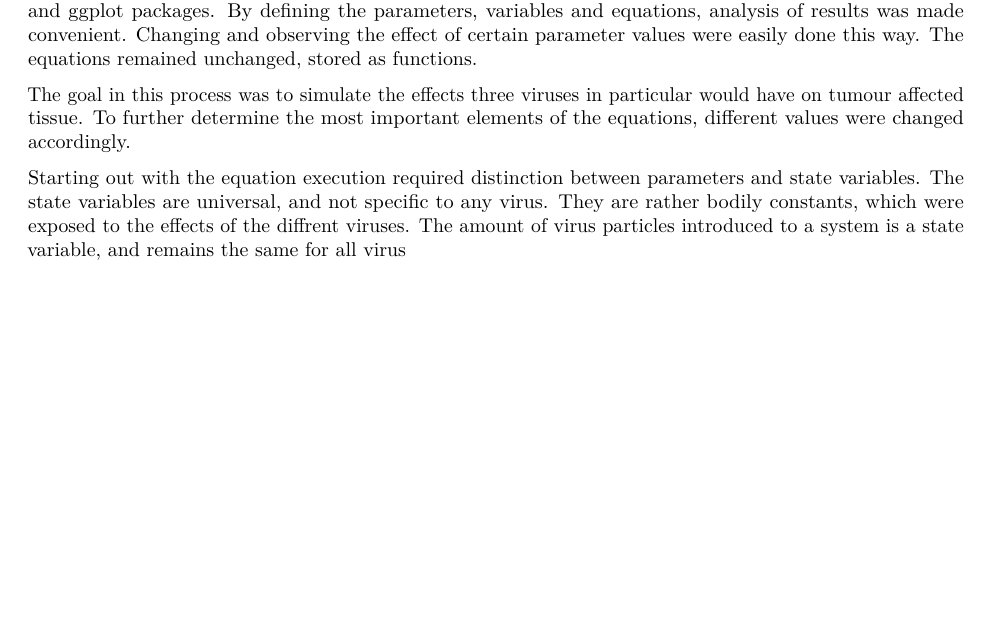
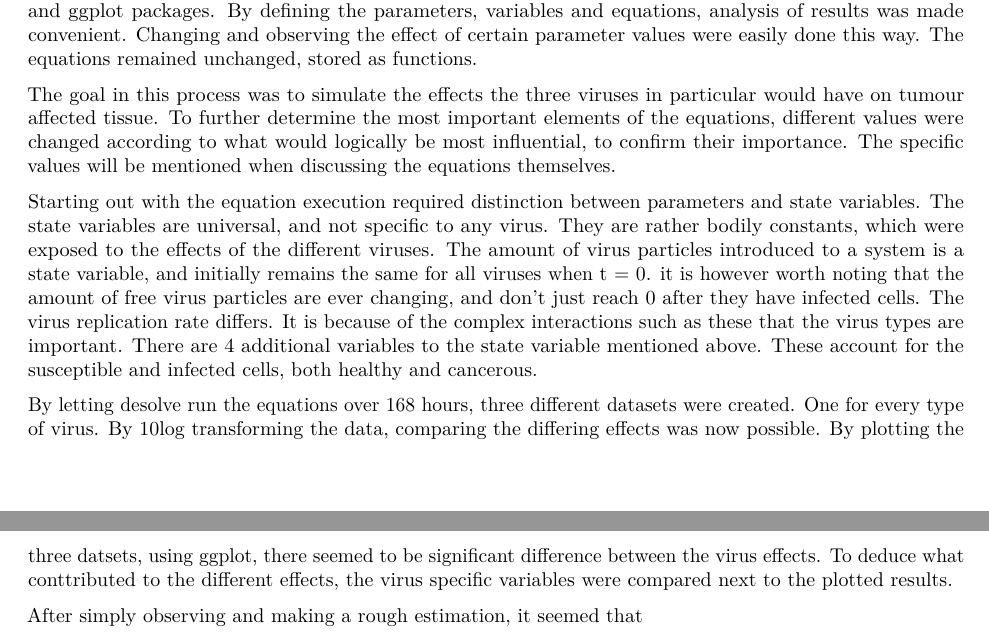
Before and after one commit to ogkourlias/thema08, an R Markdown document (Remodeling_oncolytic_virotherapy.Rmd): part of page 6 of 10 before the commit and two parts of pages 6 and 7 of 11 after it, the two joined at a grey line, cut so that both start at the same text, the shorter picture padded with empty space. Rendered offline with R 4.5, knitr and Pandoc, then LaTeX, with nearby package versions.

Commit message:
Wrote more text under the methods section explaining the analysis process

```diff
--- a/Remodeling_oncolytic_virotherapy.Rmd
+++ b/Remodeling_oncolytic_virotherapy.Rmd
@@ -136,17 +136,34 @@ By defining the parameters, variables and equations, analysis of results
 was made convenient. Changing and observing the effect of certain parameter
 values were easily done this way. The equations remained unchanged, stored as functions.
 
-The goal in this process was to simulate the effects three viruses
+The goal in this process was to simulate the effects the three viruses
 in particular would have on tumour affected tissue.
 To further determine the most important elements of the equations,
-different values were changed accordingly.
+different values were changed according to what would logically be most
+influential, to confirm their importance. The specific values will be mentioned
+when discussing the equations themselves.
 
 
 Starting out with the equation execution required
 distinction between parameters and state variables.
 The state variables are universal, and not specific to any virus.
-They are rather bodily constants, which were exposed to the effects of the diffrent viruses.
-The amount of virus particles introduced to a system is a state variable, and remains the same for all virus
+They are rather bodily constants, which were exposed to the effects of the different viruses.
+The amount of virus particles introduced to a system is a state variable, and
+initially remains the same for all viruses when t = 0. it is however worth noting
+that the amount of free virus particles are ever changing, and don't
+just reach 0 after they have infected cells. The virus replication rate differs.
+It is because of the complex interactions such as these that the virus types are important.
+There are 4 additional variables to the state variable mentioned above. These
+account for the susceptible and infected cells, both healthy and cancerous.
+
+By letting desolve run the equations over 168 hours, three different datasets
+were created. One for every type of virus. By 10log transforming the data,
+comparing the differing effects was now possible. By plotting the three datsets,
+using ggplot, there seemed to be significant difference between the virus effects.
+To deduce what conttributed to the different effects, the virus specific
+variables were compared next to the plotted results.
+
+After simply observing and making a rough estimation, it seemed that
 
 \newpage
 
```
